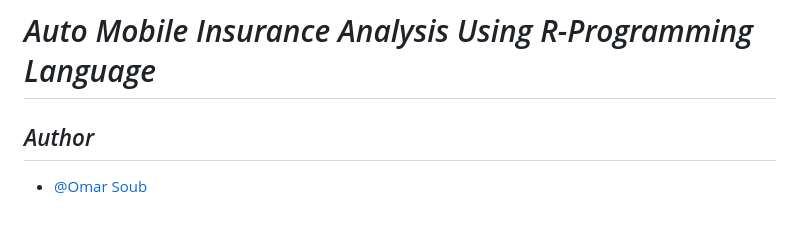
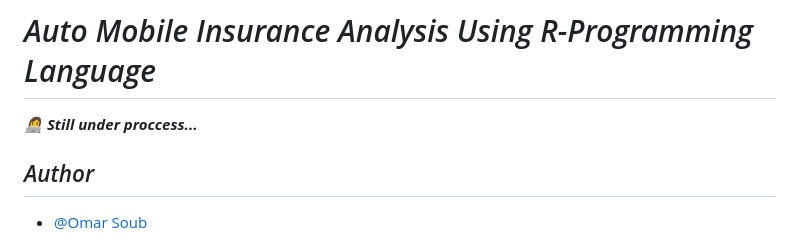
Before and after one commit to omars1234/R-Programming_AutoMobileInusranceAnalysis, a Markdown page: README.md, the part around the change. Rendered like a GitHub page.

```diff
--- a/README.md
+++ b/README.md
@@ -1,4 +1,6 @@
 # *Auto Mobile Insurance Analysis Using R-Programming Language*
+
+***👩‍💻  Still under proccess...***
 
 ## *Author*
 
```
